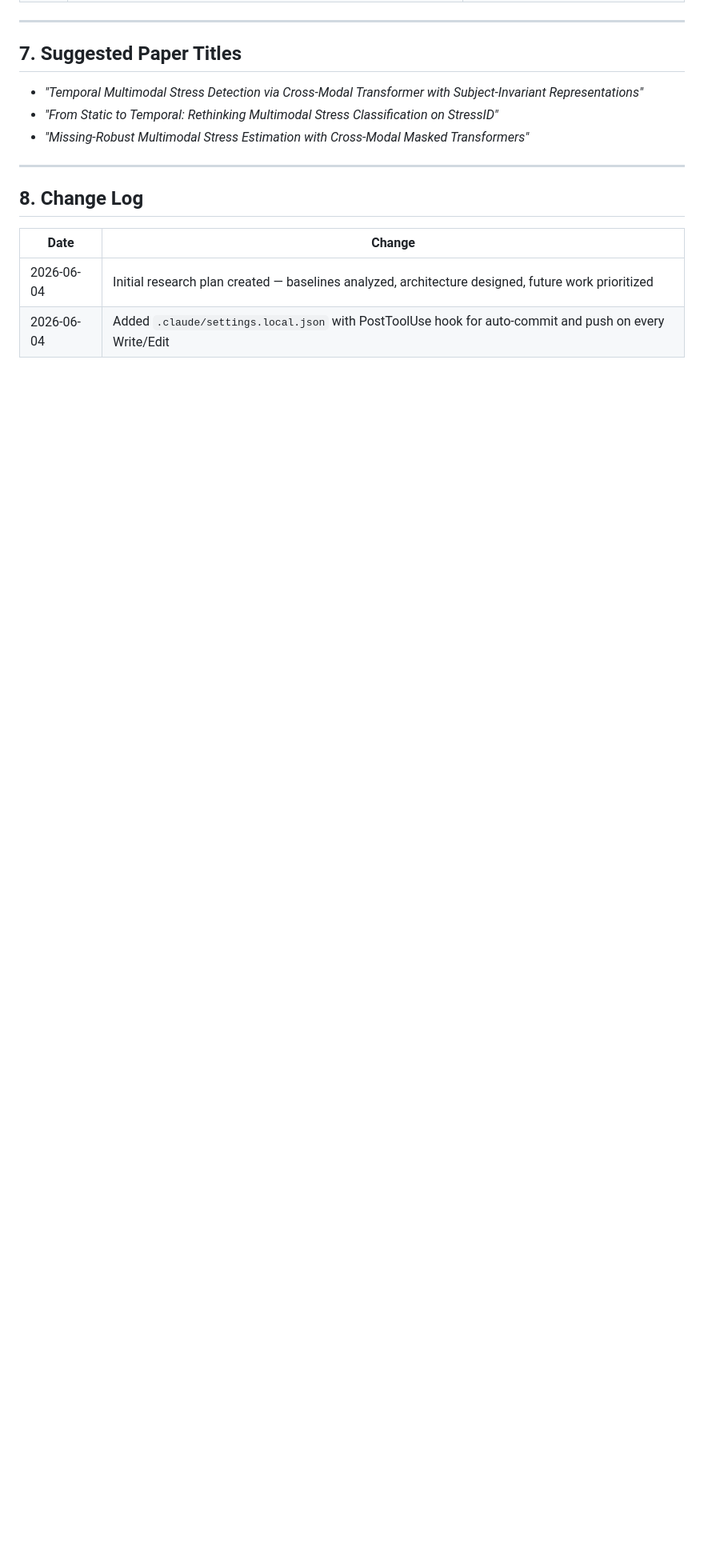
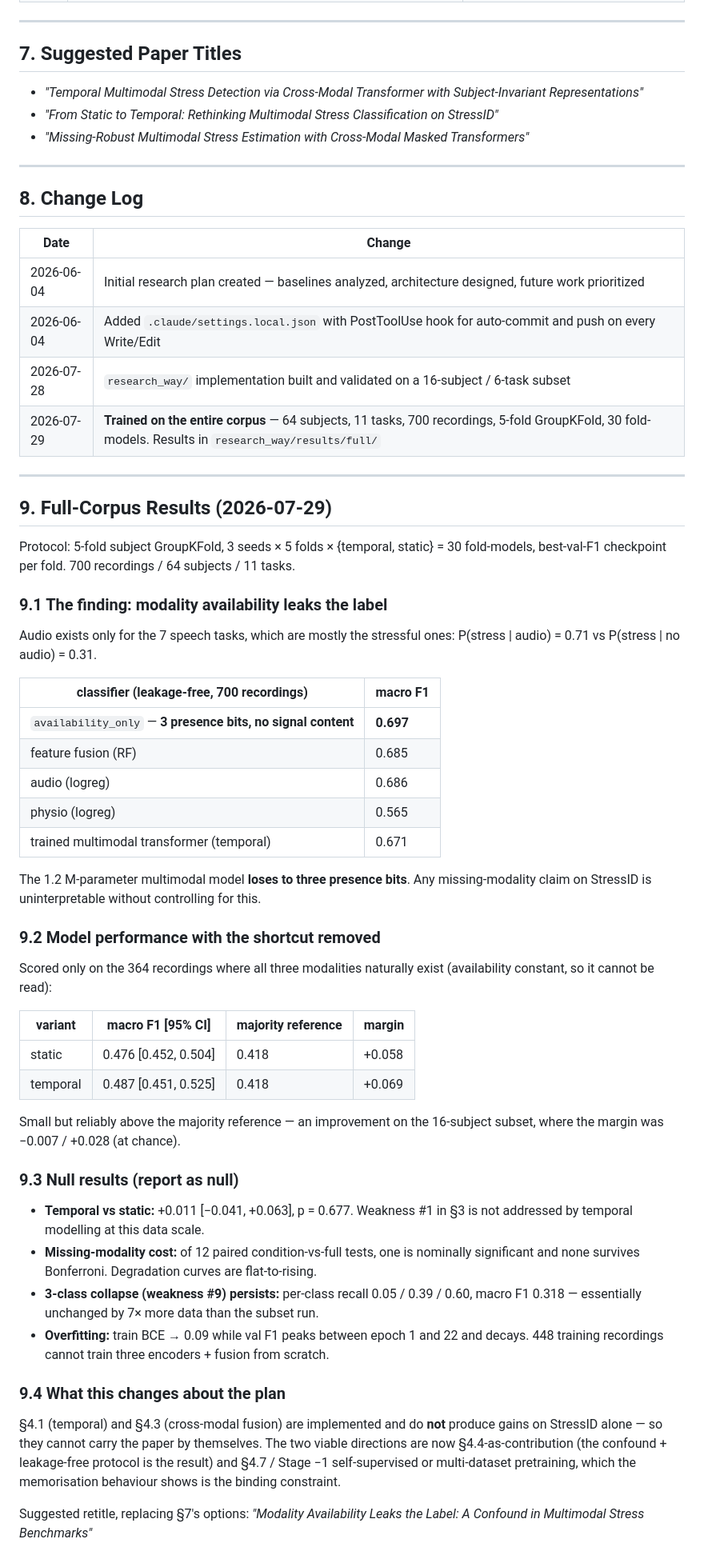
Before and after one commit to surajmeruva0786/stressID, a Markdown page: RESEARCH_PROGRESS.md, the part around the change. Shown at 80% size. GitHub-like rendering; blank space fills up the shorter version.

Commit message:
auto: update progress

```diff
--- a/RESEARCH_PROGRESS.md
+++ b/RESEARCH_PROGRESS.md
@@ -226,3 +226,63 @@ TRAINING STRATEGY
 |---|---|
 | 2026-06-04 | Initial research plan created — baselines analyzed, architecture designed, future work prioritized |
 | 2026-06-04 | Added `.claude/settings.local.json` with PostToolUse hook for auto-commit and push on every Write/Edit |
+| 2026-07-28 | `research_way/` implementation built and validated on a 16-subject / 6-task subset |
+| 2026-07-29 | **Trained on the entire corpus** — 64 subjects, 11 tasks, 700 recordings, 5-fold GroupKFold, 30 fold-models. Results in `research_way/results/full/` |
+
+---
+
+## 9. Full-Corpus Results (2026-07-29)
+
+Protocol: 5-fold subject GroupKFold, 3 seeds × 5 folds × {temporal, static} = 30
+fold-models, best-val-F1 checkpoint per fold. 700 recordings / 64 subjects / 11 tasks.
+
+### 9.1 The finding: modality availability leaks the label
+
+Audio exists only for the 7 speech tasks, which are mostly the stressful ones:
+P(stress | audio) = 0.71 vs P(stress | no audio) = 0.31.
+
+| classifier (leakage-free, 700 recordings) | macro F1 |
+|---|---|
+| `availability_only` — **3 presence bits, no signal content** | **0.697** |
+| feature fusion (RF) | 0.685 |
+| audio (logreg) | 0.686 |
+| physio (logreg) | 0.565 |
+| trained multimodal transformer (temporal) | 0.671 |
+
+The 1.2 M-parameter multimodal model **loses to three presence bits**. Any
+missing-modality claim on StressID is uninterpretable without controlling for this.
+
+### 9.2 Model performance with the shortcut removed
+
+Scored only on the 364 recordings where all three modalities naturally exist
+(availability constant, so it cannot be read):
+
+| variant | macro F1 [95% CI] | majority reference | margin |
+|---|---|---|---|
+| static | 0.476 [0.452, 0.504] | 0.418 | +0.058 |
+| temporal | 0.487 [0.451, 0.525] | 0.418 | +0.069 |
+
+Small but reliably above the majority reference — an improvement on the 16-subject
+subset, where the margin was −0.007 / +0.028 (at chance).
+
+### 9.3 Null results (report as null)
+
+- **Temporal vs static:** +0.011 [−0.041, +0.063], p = 0.677. Weakness #1 in §3 is
+  not addressed by temporal modelling at this data scale.
+- **Missing-modality cost:** of 12 paired condition-vs-full tests, one is nominally
+  significant and none survives Bonferroni. Degradation curves are flat-to-rising.
+- **3-class collapse (weakness #9) persists:** per-class recall 0.05 / 0.39 / 0.60,
+  macro F1 0.318 — essentially unchanged by 7× more data than the subset run.
+- **Overfitting:** train BCE → 0.09 while val F1 peaks between epoch 1 and 22 and
+  decays. 448 training recordings cannot train three encoders + fusion from scratch.
+
+### 9.4 What this changes about the plan
+
+§4.1 (temporal) and §4.3 (cross-modal fusion) are implemented and do **not** produce
+gains on StressID alone — so they cannot carry the paper by themselves. The two viable
+directions are now §4.4-as-contribution (the confound + leakage-free protocol is the
+result) and §4.7 / Stage −1 self-supervised or multi-dataset pretraining, which the
+memorisation behaviour shows is the binding constraint.
+
+Suggested retitle, replacing §7's options:
+*"Modality Availability Leaks the Label: A Confound in Multimodal Stress Benchmarks"*
```
